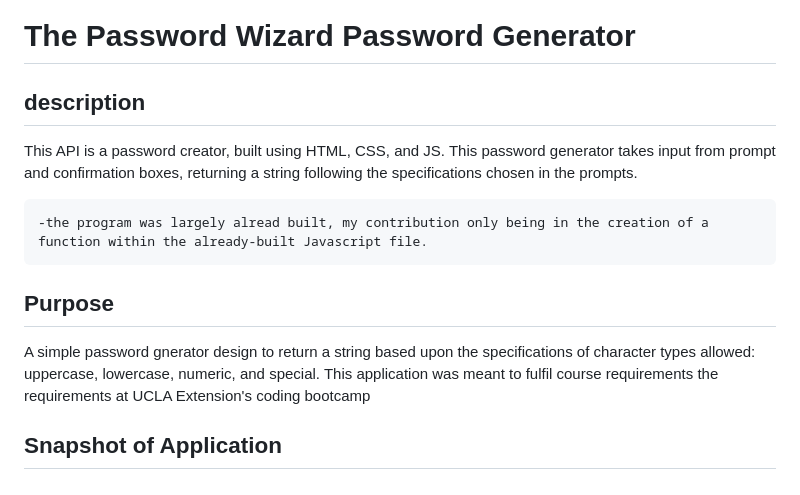
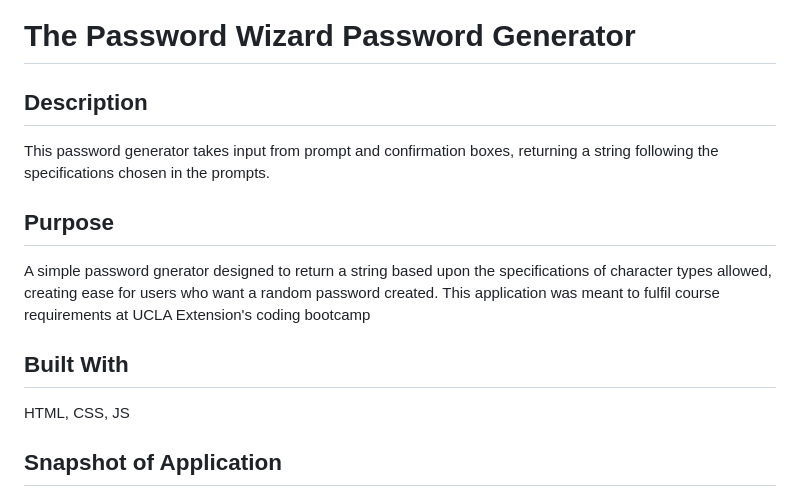
Before and after one commit to twalker7/03-PasswordWiz, a Markdown page: README.md, the part around the change printed below. Rendered like a GitHub page.

```diff
--- a/README.md
+++ b/README.md
@@ -1,13 +1,15 @@
 # The Password Wizard Password Generator
 
-## description
- This API is a password creator, built using HTML, CSS, and JS.
+## Description
 This password generator takes input from prompt and confirmation boxes, returning a string following the specifications chosen in the prompts.
 
-    -the program was largely alread built, my contribution only being in the creation of a function within the already-built Javascript file.
+
 
 ## Purpose
-A simple password gnerator design to return a string based upon the specifications of character types allowed: uppercase, lowercase, numeric, and special. This application was meant to fulfil course requirements the requirements at UCLA Extension's coding bootcamp
+A simple password gnerator designed to return a string based upon the specifications of character types allowed, creating ease for users who want a random password created. This application was meant to fulfil course requirements at UCLA Extension's coding bootcamp
+
+## Built With
+HTML, CSS, JS
 
 ## Snapshot of Application
 
```
Also changed, not shown: other parts of README.md (+13 -0 lines), appscreenshot2.png (added), appscreenshot3.png (added).
